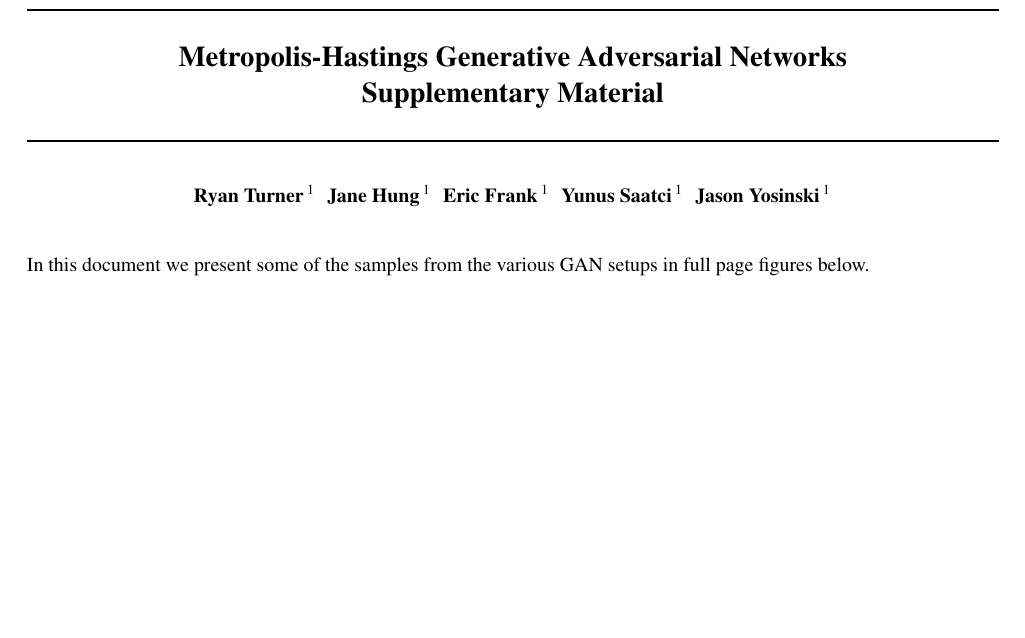
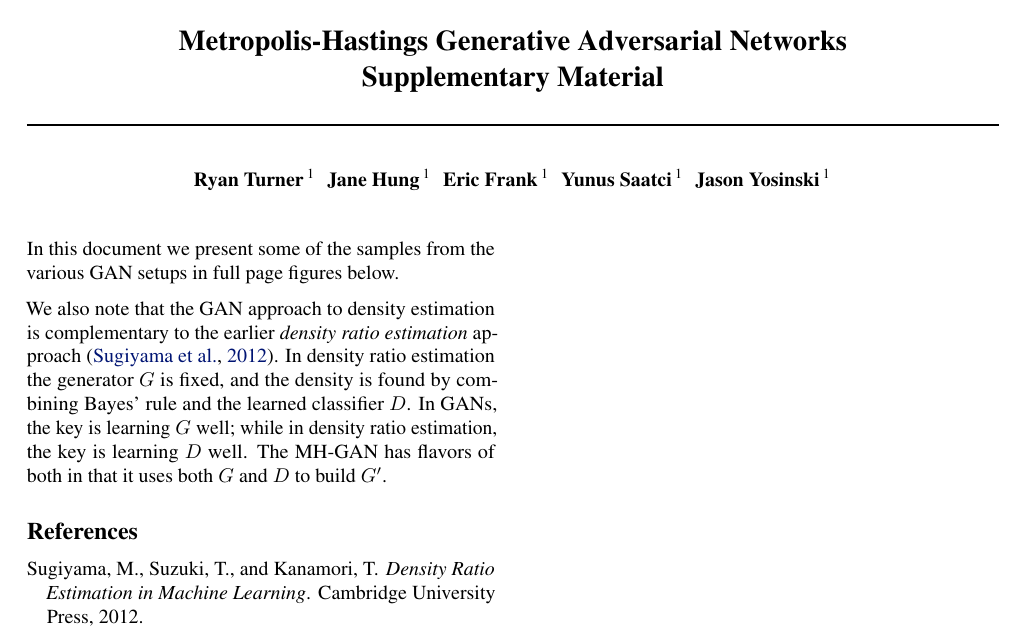
Before and after one commit to rdturnermtl/mhgan_tex, a LaTeX document (supp_mat.tex): part of page 1 of 6, cut so that both start at the same text, the shorter picture padded with empty space. Compiled offline with pdfLaTeX.

Commit message:
adding DRE in SI

```diff
--- a/supp_mat.tex
+++ b/supp_mat.tex
@@ -73,9 +73,14 @@
 \icmlkeywords{Metropolis Hastings, generative adversarial networks, Markov chain Monte Carlo}
 
 \vskip 0.3in
+]
 
 In this document we present some of the samples from the various GAN setups in full page figures below.
-]
+
+We also note that the GAN approach to density estimation is complementary to the earlier \emph{density ratio estimation} approach~\citep{Sugiyama2012}\@.
+In density ratio estimation the generator $G$ is fixed, and the density is found by combining Bayes' rule and the learned classifier $D$.
+In GANs, the key is learning $G$ well; while in density ratio estimation, the key is learning $D$ well.
+The MH-GAN has flavors of both in that it uses both $G$ and $D$ to build $G'$.
 
 \begin{figure*}[htbp]
     \centering
```
Also changed, not shown: mhgan.tex (+2 -6 lines), supp_mat.tex (3 more changed lines).
